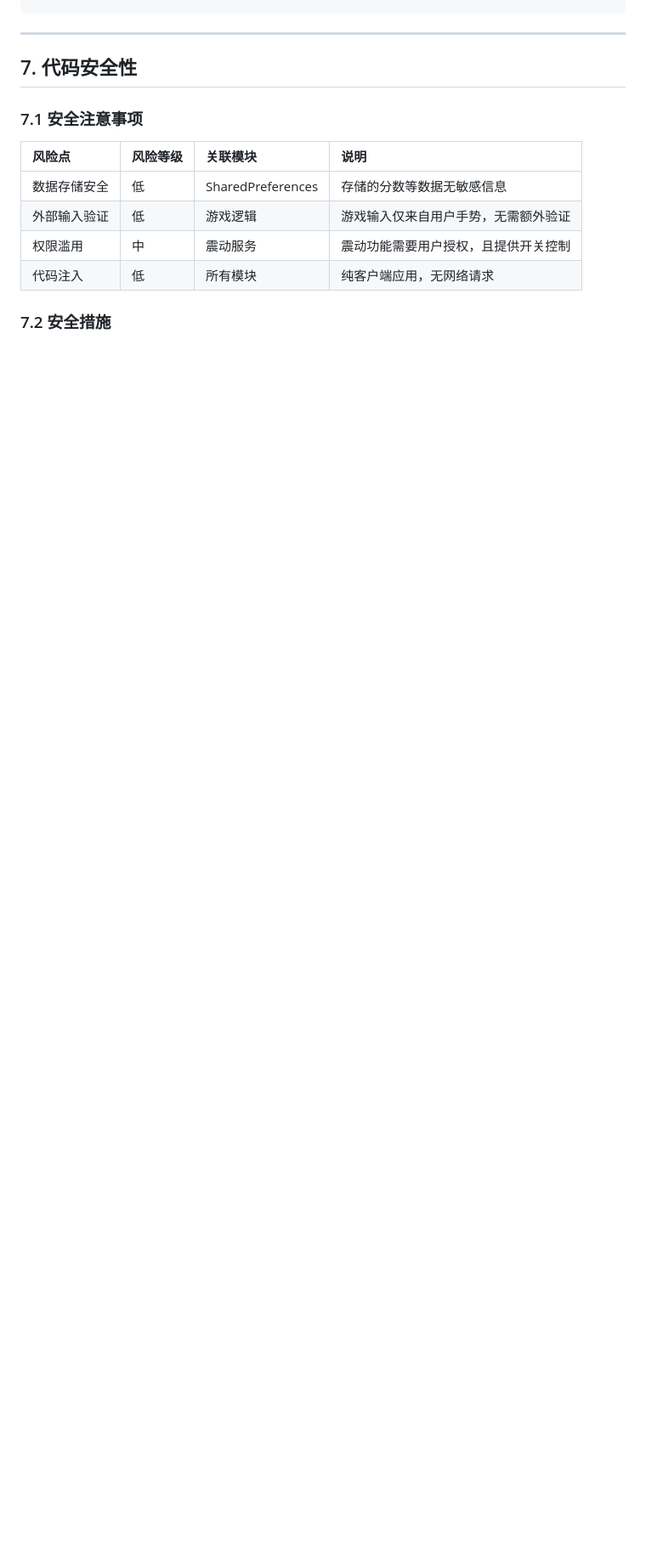
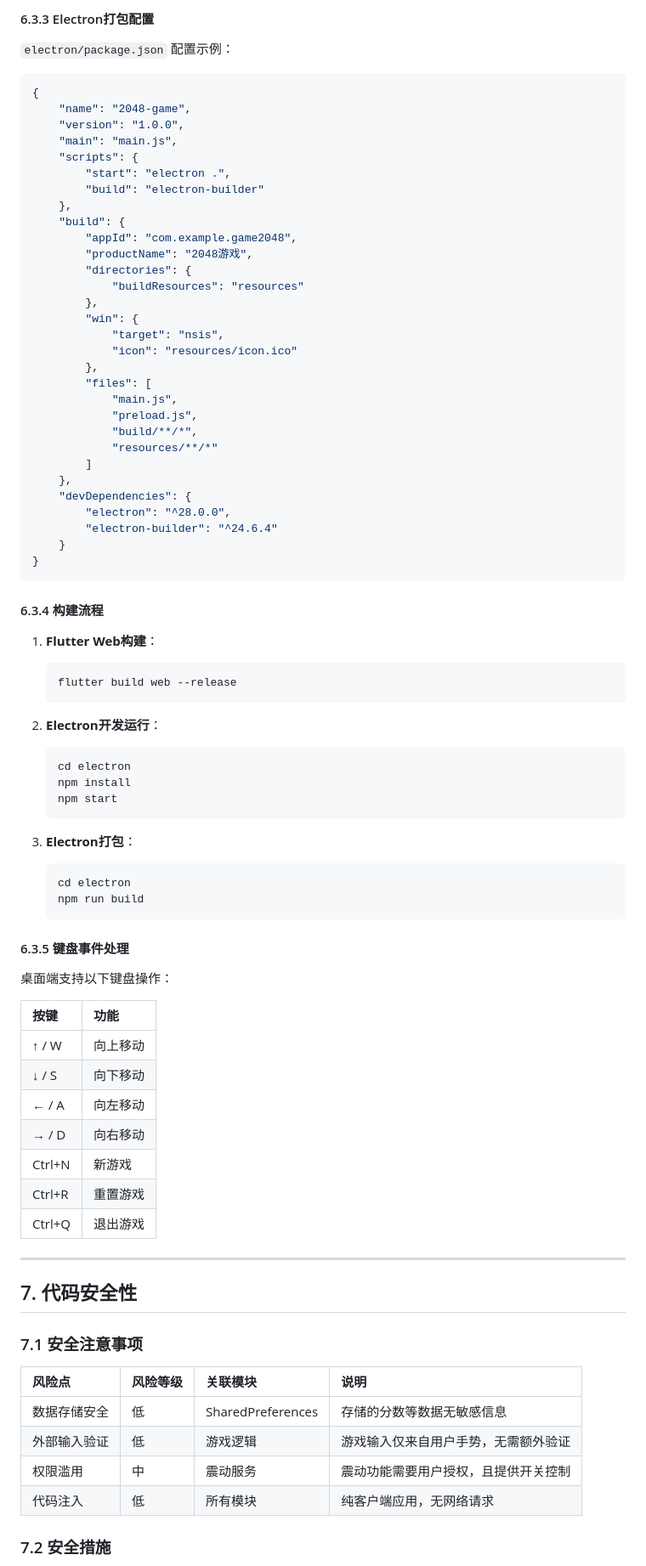
Before and after one commit to bilibili-niang/2048, a Markdown page: .docs/05-09/2048游戏需求开发文档.md, the part around one of its changes. Shown at 85% size. Rendered like a GitHub page; blank space fills up the shorter version.

````diff
--- a/.docs/05-09/2048游戏需求开发文档.md
+++ b/.docs/05-09/2048游戏需求开发文档.md
@@ -512,3 +605,74 @@ android {
+#### 6.3.3 Electron打包配置
+
+`electron/package.json` 配置示例：
+
+```json
+{
+    "name": "2048-game",
+    "version": "1.0.0",
+    "main": "main.js",
+    "scripts": {
+        "start": "electron .",
+        "build": "electron-builder"
+    },
+    "build": {
+        "appId": "com.example.game2048",
+        "productName": "2048游戏",
+        "directories": {
+            "buildResources": "resources"
+        },
+        "win": {
+            "target": "nsis",
+            "icon": "resources/icon.ico"
+        },
+        "files": [
+            "main.js",
+            "preload.js",
+            "build/**/*",
+            "resources/**/*"
+        ]
+    },
+    "devDependencies": {
+        "electron": "^28.0.0",
+        "electron-builder": "^24.6.4"
+    }
+}
+```
+
+#### 6.3.4 构建流程
+
+1. **Flutter Web构建**：
+   ```bash
+   flutter build web --release
+   ```
+
+2. **Electron开发运行**：
+   ```bash
+   cd electron
+   npm install
+   npm start
+   ```
+
+3. **Electron打包**：
+   ```bash
+   cd electron
+   npm run build
+   ```
+
+#### 6.3.5 键盘事件处理
+
+桌面端支持以下键盘操作：
+
+| 按键 | 功能 |
+| :--- | :--- |
+| ↑ / W | 向上移动 |
+| ↓ / S | 向下移动 |
+| ← / A | 向左移动 |
+| → / D | 向右移动 |
+| Ctrl+N | 新游戏 |
+| Ctrl+R | 重置游戏 |
+| Ctrl+Q | 退出游戏 |
+
 ---
 
 ## 7. 代码安全性
````
Also changed, not shown: other parts of .docs/05-09/2048游戏需求开发文档.md (+95 -2 lines).
